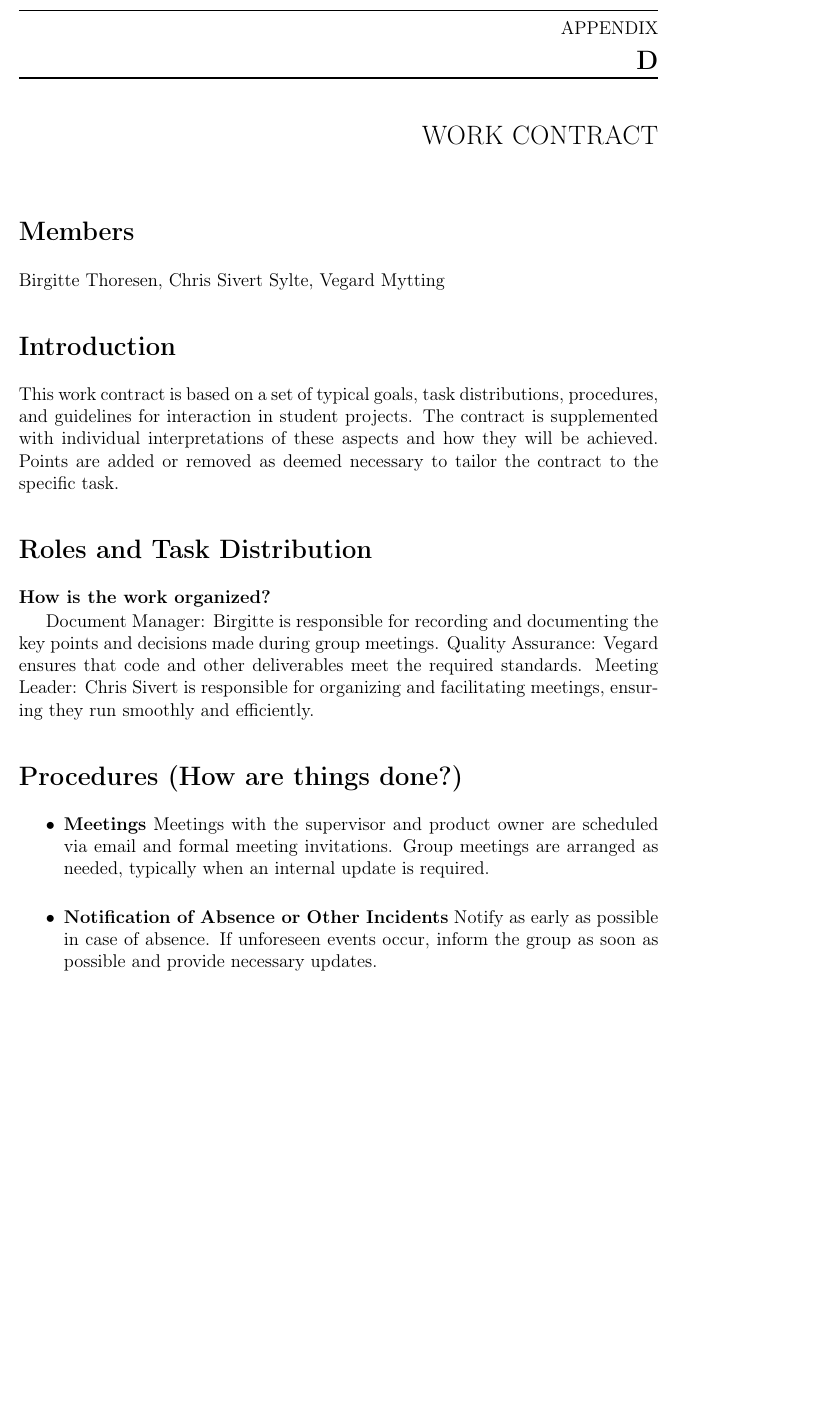
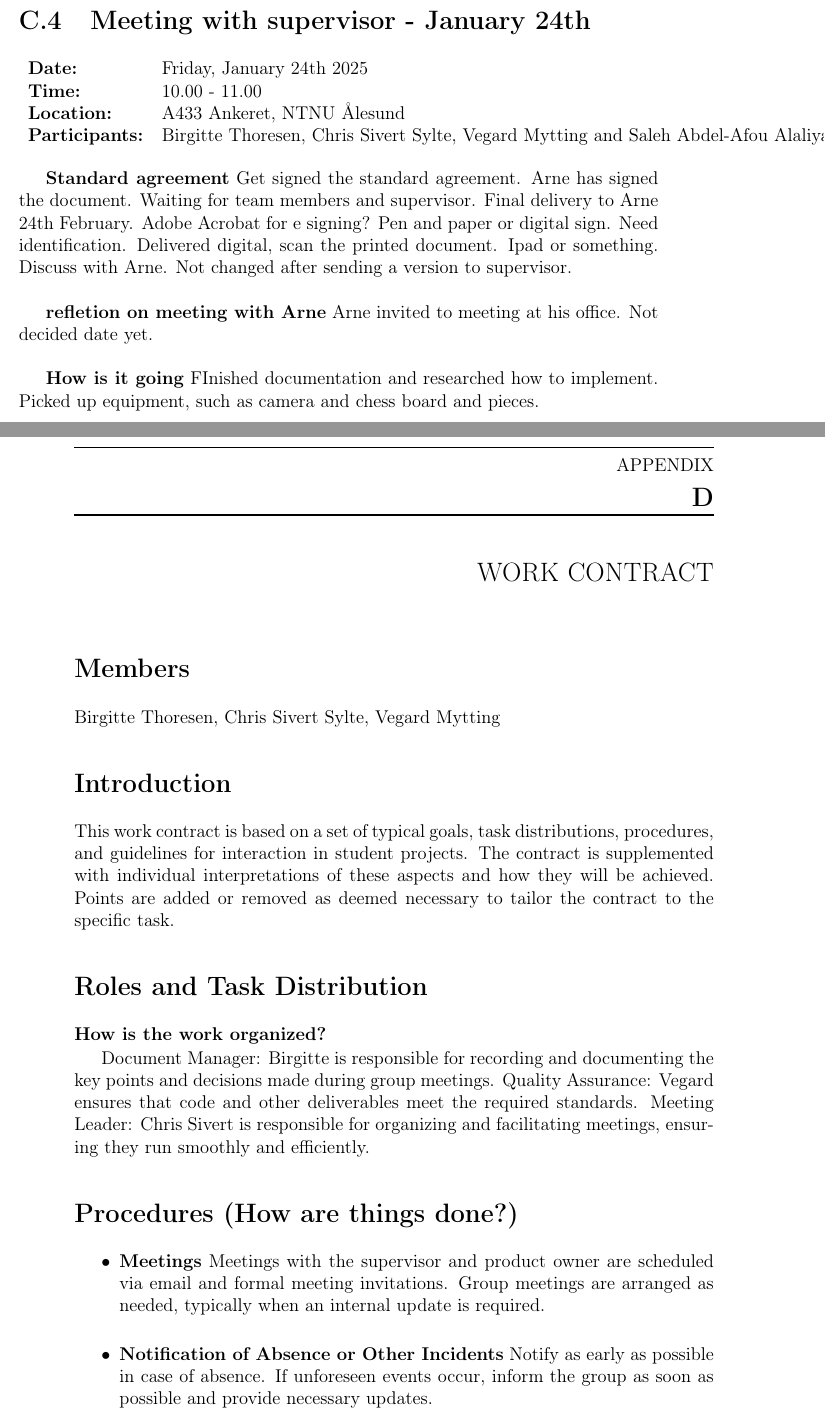
Before and after one commit to bachelor-gruppe-04/documentation, a LaTeX thesis (main.tex, which reads meeting minutes/meeting-minutes.tex, meeting minutes/supervisor-meeting_2025-01-24.tex): part of page 22 of 26 before the commit and two parts of pages 22 and 23 of 27 after it, the two joined at a grey line, cut at the place of the change, the shorter picture padded with empty space. Compiled offline with pdfLaTeX.

Commit message:
Updates from Overleaf

```diff
--- a/meeting minutes/meeting-minutes.tex
+++ b/meeting minutes/meeting-minutes.tex
@@ -13,3 +13,4 @@ The product owner meetings are integral in aligning project outcomes with stakeh
 \input{meeting minutes/group-meeting_2025-01-08}
 \input{meeting minutes/supervisor-meeting_2025-01-10}
 \input{meeting minutes/product-owner-meeting_2025-01-13}
+\input{meeting minutes/supervisor-meeting_2025-01-24}
--- /dev/null
+++ b/meeting minutes/supervisor-meeting_2025-01-24.tex
@@ -0,0 +1,18 @@
+\section{Meeting with supervisor - January 24th}
+\begin{tabular}{ll}
+    \textbf{Date:} & Friday, January 24th 2025 \\
+    \textbf{Time:} & 10.00 - 11.00\\
+    \textbf{Location:} & A433 Ankeret, NTNU Ålesund \\
+    \textbf{Participants:} & Birgitte Thoresen, Chris Sivert Sylte, Vegard Mytting and Saleh Abdel-Afou Alaliyat\\
+\end{tabular}
+
+\vspace{0.5cm}
+
+\textbf{Standard agreement}
+Get signed the standard agreement. Arne has signed the document. Waiting for team members and supervisor. Final delivery to Arne 24th February. Adobe Acrobat for e signing? Pen and paper or digital sign. Need identification. Delivered digital, scan the printed document. Ipad or something. Discuss with Arne. Not changed after sending a version to supervisor. \\
+
+\textbf{refletion on meeting with Arne}
+Arne invited to meeting at his office. Not decided date yet. \\
+
+\textbf{How is it going}
+FInished documentation and researched how to implement. Picked up equipment, such as camera and chess board and pieces. \\
```
Also changed, not shown: templates/work-contract.tex (renamed from Templates/work-contract.tex).
